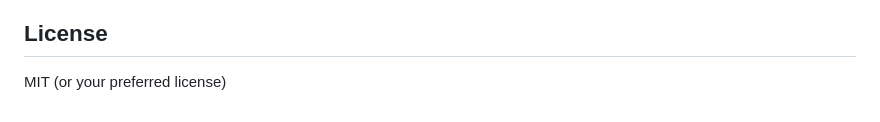
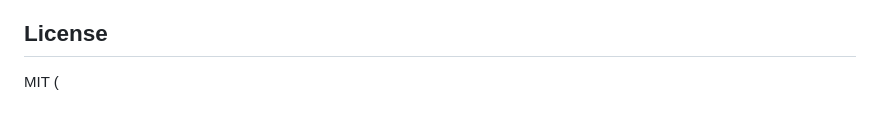
Before and after one commit to Karan27q/football_schedule, a Markdown page: README.md, the part around the change. GitHub-like rendering.

```diff
--- a/README.md
+++ b/README.md
@@ -112,4 +112,4 @@ flask --app app seed-db
 
 ## License
 
-MIT (or your preferred license)
+MIT (
```
